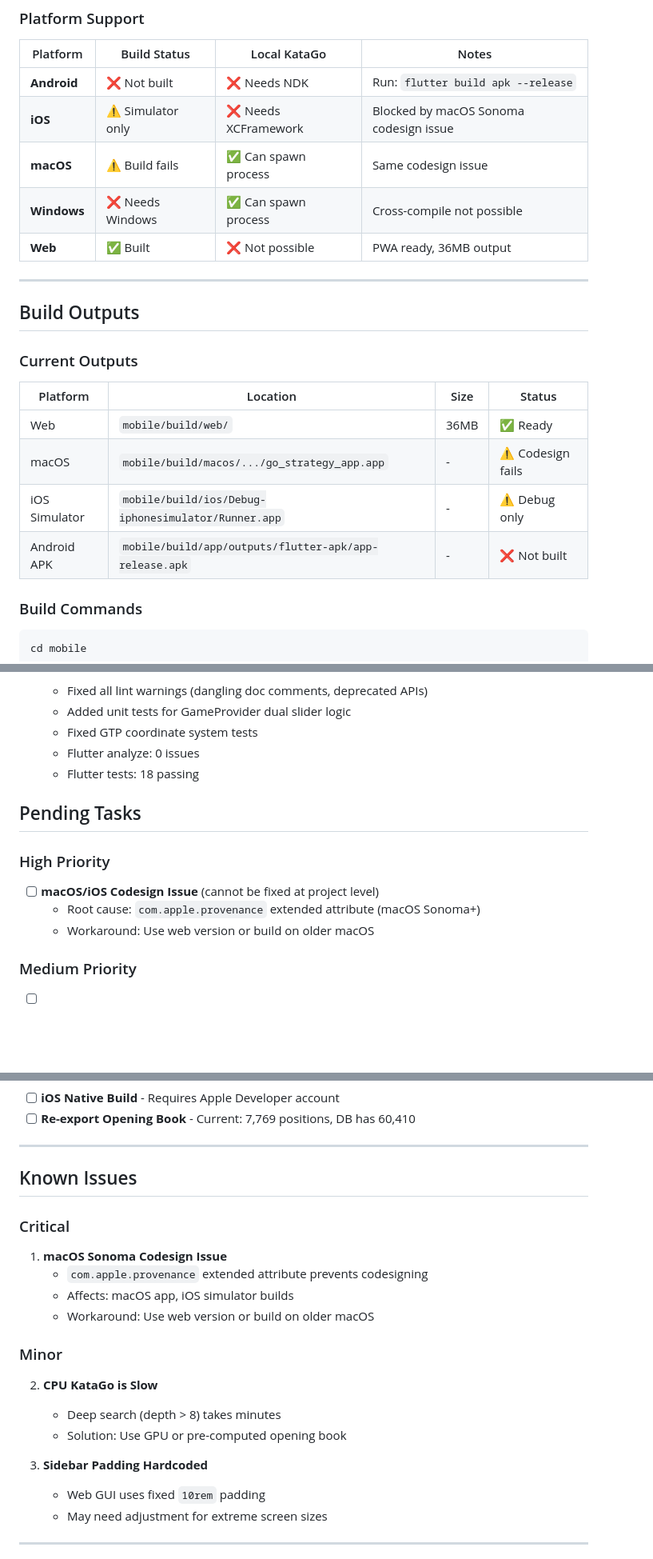
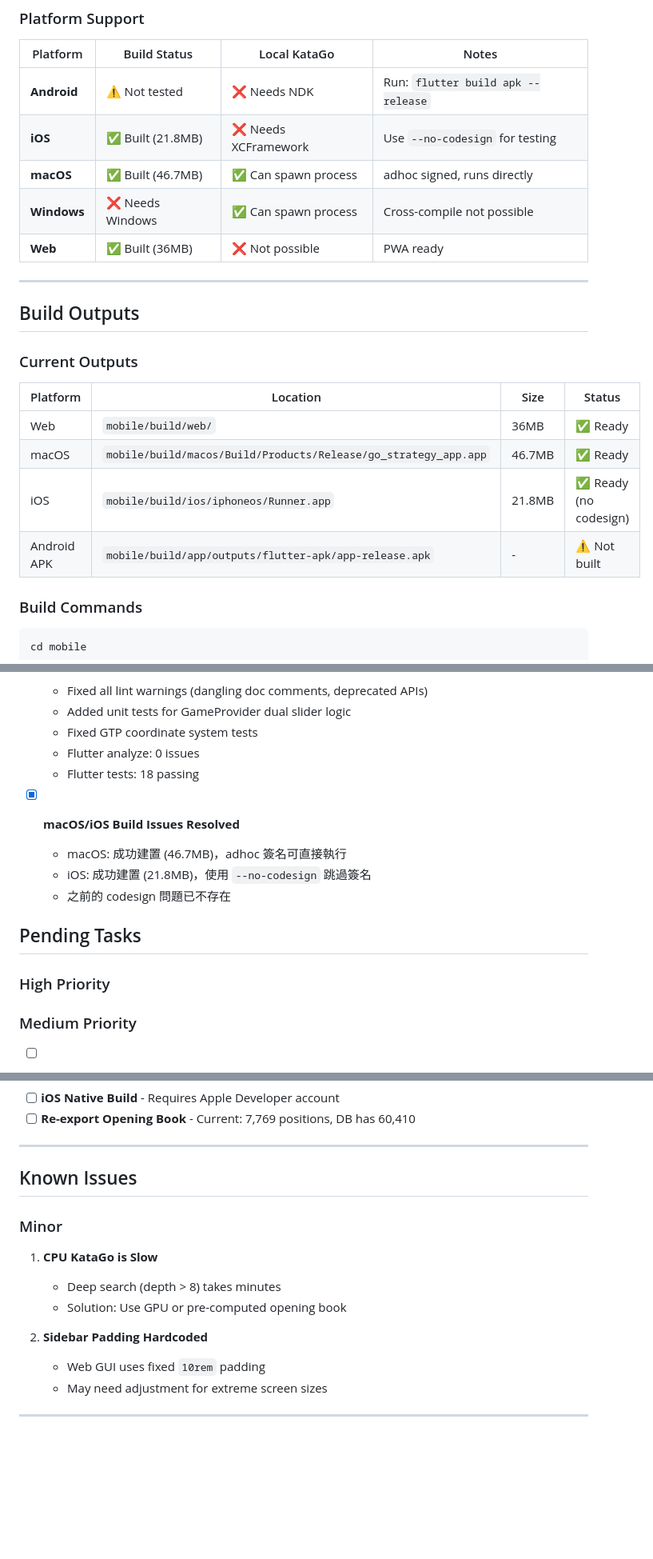
Before and after one commit to justmaker/go-strategy-app, a Markdown page: STATUS_REPORT.md, 3 parts joined by grey strips. Shown at 80% size. Rendered like a GitHub page; blank space fills up the shorter version.

```diff
--- a/STATUS_REPORT.md
+++ b/STATUS_REPORT.md
@@ -125,11 +125,11 @@ All components use **GTP (Go Text Protocol)** standard:
 
 | Platform | Build Status | Local KataGo | Notes |
 |----------|--------------|--------------|-------|
-| **Android** | ❌ Not built | ❌ Needs NDK | Run: `flutter build apk --release` |
-| **iOS** | ⚠️ Simulator only | ❌ Needs XCFramework | Blocked by macOS Sonoma codesign issue |
-| **macOS** | ⚠️ Build fails | ✅ Can spawn process | Same codesign issue |
+| **Android** | ⚠️ Not tested | ❌ Needs NDK | Run: `flutter build apk --release` |
+| **iOS** | ✅ Built (21.8MB) | ❌ Needs XCFramework | Use `--no-codesign` for testing |
+| **macOS** | ✅ Built (46.7MB) | ✅ Can spawn process | adhoc signed, runs directly |
 | **Windows** | ❌ Needs Windows | ✅ Can spawn process | Cross-compile not possible |
-| **Web** | ✅ Built | ❌ Not possible | PWA ready, 36MB output |
+| **Web** | ✅ Built (36MB) | ❌ Not possible | PWA ready |
 
 ---
 
@@ -140,9 +140,9 @@ All components use **GTP (Go Text Protocol)** standard:
 | Platform | Location | Size | Status |
 |----------|----------|------|--------|
 | Web | `mobile/build/web/` | 36MB | ✅ Ready |
-| macOS | `mobile/build/macos/.../go_strategy_app.app` | - | ⚠️ Codesign fails |
-| iOS Simulator | `mobile/build/ios/Debug-iphonesimulator/Runner.app` | - | ⚠️ Debug only |
-| Android APK | `mobile/build/app/outputs/flutter-apk/app-release.apk` | - | ❌ Not built |
+| macOS | `mobile/build/macos/Build/Products/Release/go_strategy_app.app` | 46.7MB | ✅ Ready |
+| iOS | `mobile/build/ios/iphoneos/Runner.app` | 21.8MB | ✅ Ready (no codesign) |
+| Android APK | `mobile/build/app/outputs/flutter-apk/app-release.apk` | - | ⚠️ Not built |
 
 ### Build Commands
 
@@ -227,13 +227,14 @@ python -m src.scripts.export_opening_book --min-visits 100 --compress
   - Flutter analyze: 0 issues
   - Flutter tests: 18 passing
 
+- [x] **macOS/iOS Build Issues Resolved**
+  - macOS: 成功建置 (46.7MB)，adhoc 簽名可直接執行
+  - iOS: 成功建置 (21.8MB)，使用 `--no-codesign` 跳過簽名
+  - 之前的 codesign 問題已不存在
+
 ## Pending Tasks
 
 ### High Priority
-
-- [ ] **macOS/iOS Codesign Issue** (cannot be fixed at project level)
-  - Root cause: `com.apple.provenance` extended attribute (macOS Sonoma+)
-  - Workaround: Use web version or build on older macOS
 
 ### Medium Priority
 
@@ -256,20 +257,13 @@ python -m src.scripts.export_opening_book --min-visits 100 --compress
 
 ## Known Issues
 
-### Critical
-
-1. **macOS Sonoma Codesign Issue**
-   - `com.apple.provenance` extended attribute prevents codesigning
-   - Affects: macOS app, iOS simulator builds
-   - Workaround: Use web version or build on older macOS
-
 ### Minor
 
-2. **CPU KataGo is Slow**
+1. **CPU KataGo is Slow**
    - Deep search (depth > 8) takes minutes
    - Solution: Use GPU or pre-computed opening book
 
-3. **Sidebar Padding Hardcoded**
+2. **Sidebar Padding Hardcoded**
    - Web GUI uses fixed `10rem` padding
    - May need adjustment for extreme screen sizes
 
```
Also changed, not shown: mobile/BUILD_OUTPUTS.md (+22 -13 lines).
